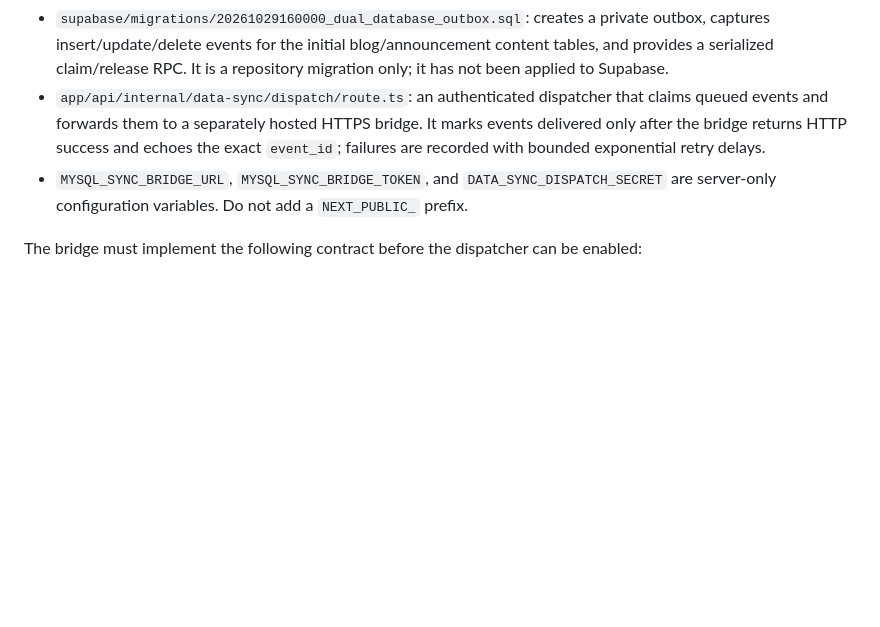
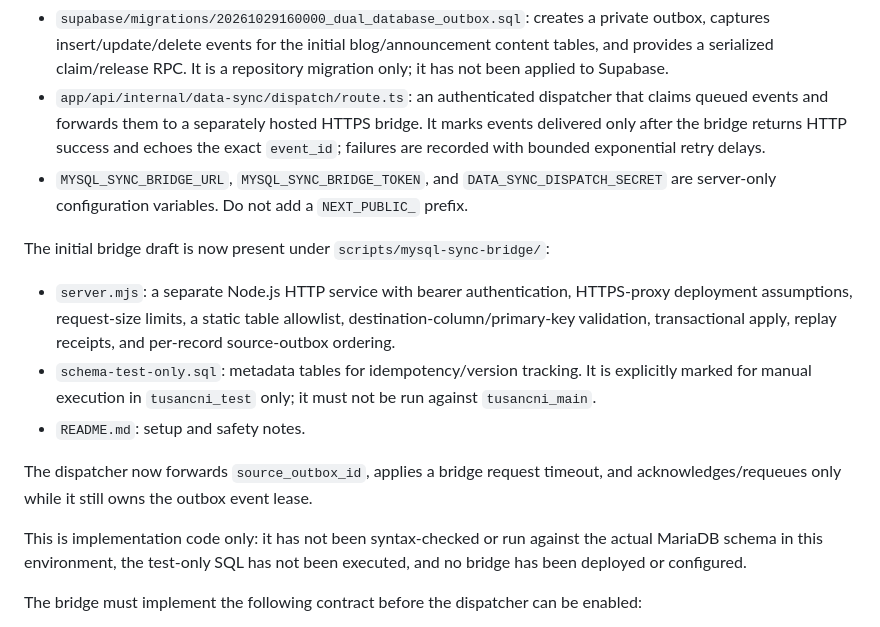
Before and after one commit to tusanbot/website, a Markdown page: docs/architecture/dual-database-migration.md, the part around the change. Drawn GitHub-style; blank space fills up the shorter version.

Commit message:
Document bridge draft and dispatcher hardening

```diff
--- a/docs/architecture/dual-database-migration.md
+++ b/docs/architecture/dual-database-migration.md
@@ -88,6 +88,16 @@ The pilot implementation now includes:
 - `app/api/internal/data-sync/dispatch/route.ts`: an authenticated dispatcher that claims queued events and forwards them to a separately hosted HTTPS bridge. It marks events delivered only after the bridge returns HTTP success and echoes the exact `event_id`; failures are recorded with bounded exponential retry delays.
 - `MYSQL_SYNC_BRIDGE_URL`, `MYSQL_SYNC_BRIDGE_TOKEN`, and `DATA_SYNC_DISPATCH_SECRET` are server-only configuration variables. Do not add a `NEXT_PUBLIC_` prefix.
 
+The initial bridge draft is now present under `scripts/mysql-sync-bridge/`:
+
+- `server.mjs`: a separate Node.js HTTP service with bearer authentication, HTTPS-proxy deployment assumptions, request-size limits, a static table allowlist, destination-column/primary-key validation, transactional apply, replay receipts, and per-record source-outbox ordering.
+- `schema-test-only.sql`: metadata tables for idempotency/version tracking. It is explicitly marked for manual execution in `tusancni_test` only; it must not be run against `tusancni_main`.
+- `README.md`: setup and safety notes.
+
+The dispatcher now forwards `source_outbox_id`, applies a bridge request timeout, and acknowledges/requeues only while it still owns the outbox event lease.
+
+This is implementation code only: it has not been syntax-checked or run against the actual MariaDB schema in this environment, the test-only SQL has not been executed, and no bridge has been deployed or configured.
+
 The bridge must implement the following contract before the dispatcher can be enabled:
 
 - Accept only HTTPS POSTs authenticated with the configured bearer token.
```
